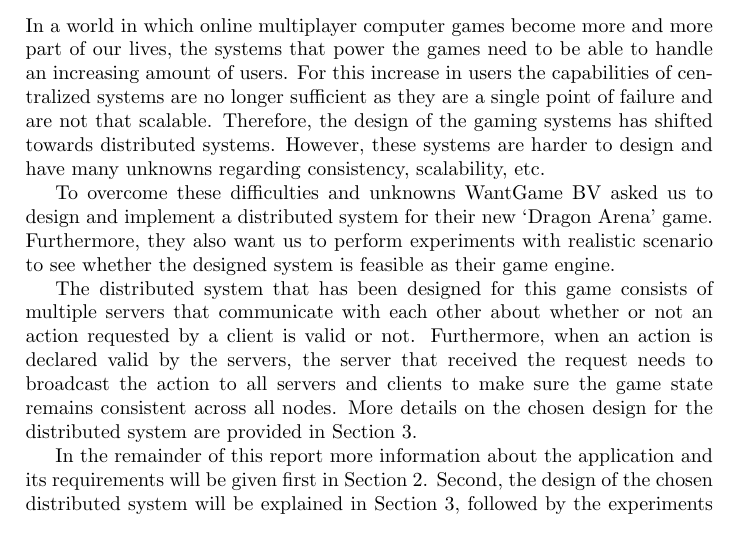
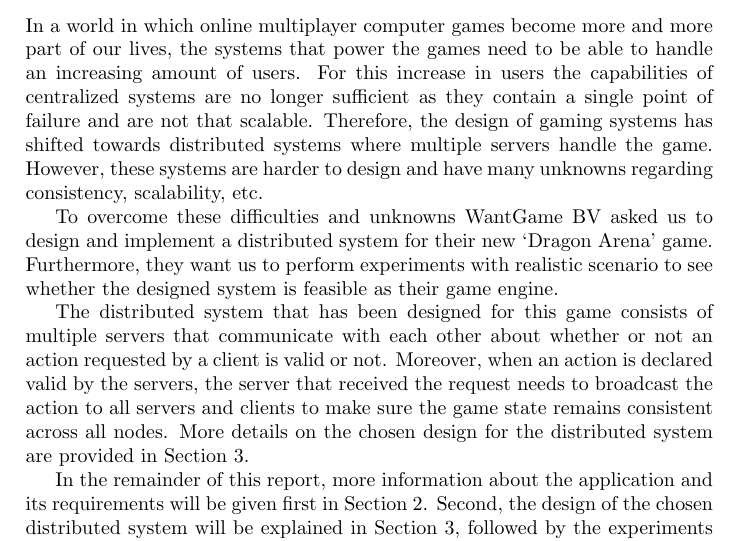
Before and after one commit to lfdversluis/FDDG, a LaTeX document (report/report.tex, which reads report/introduction.tex): part of page 2 of 13, cut so that both start at the same text. Compiled offline with pdfLaTeX.

Commit message:
Minor changes to the introduction
Also added a label to the discussion section.

```diff
--- a/report/introduction.tex
+++ b/report/introduction.tex
@@ -1,16 +1,16 @@
 \section{Introduction}
 In a world in which online multiplayer computer games become more and more part of our lives, the systems that power the games need to be able to handle an increasing amount of users.
-For this increase in users the capabilities of centralized systems are no longer sufficient as they are a single point of failure and are not that scalable.
-Therefore, the design of the gaming systems has shifted towards distributed systems.
+For this increase in users the capabilities of centralized systems are no longer sufficient as they contain a single point of failure and are not that scalable.
+Therefore, the design of gaming systems has shifted towards distributed systems where multiple servers handle the game.
 However, these systems are harder to design and have many unknowns regarding consistency, scalability, etc.
 
 To overcome these difficulties and unknowns WantGame BV asked us to design and implement a distributed system for their new `Dragon Arena' game.
-Furthermore, they also want us to perform experiments with realistic scenario to see whether the designed system is feasible as their game engine.
+Furthermore, they want us to perform experiments with realistic scenario to see whether the designed system is feasible as their game engine.
 
 The distributed system that has been designed for this game consists of multiple servers that communicate with each other about whether or not an action requested by a client is valid or not.
-Furthermore, when an action is declared valid by the servers, the server that received the request needs to broadcast the action to all servers and clients to make sure the game state remains consistent across all nodes.
+Moreover, when an action is declared valid by the servers, the server that received the request needs to broadcast the action to all servers and clients to make sure the game state remains consistent across all nodes.
 More details on the chosen design for the distributed system are provided in Section \ref{sec:design}.
 
-In the remainder of this report more information about the application and its requirements will be given first in Section \ref{sec:background}.
+In the remainder of this report, more information about the application and its requirements will be given first in Section \ref{sec:background}.
 Second, the design of the chosen distributed system will be explained in Section \ref{sec:design}, followed by the experiments that have been performed as well as their results in Section \ref{sec:experiments}.
 Finally, the designed and implemented system and its trade-offs will be discussed in Section \ref{sec:discussion} followed by a conclusion that contains the verdict whether the system is feasible for WantGame BV or not.
```
Also changed, not shown: report/discussion.tex (+1 -0 lines).
